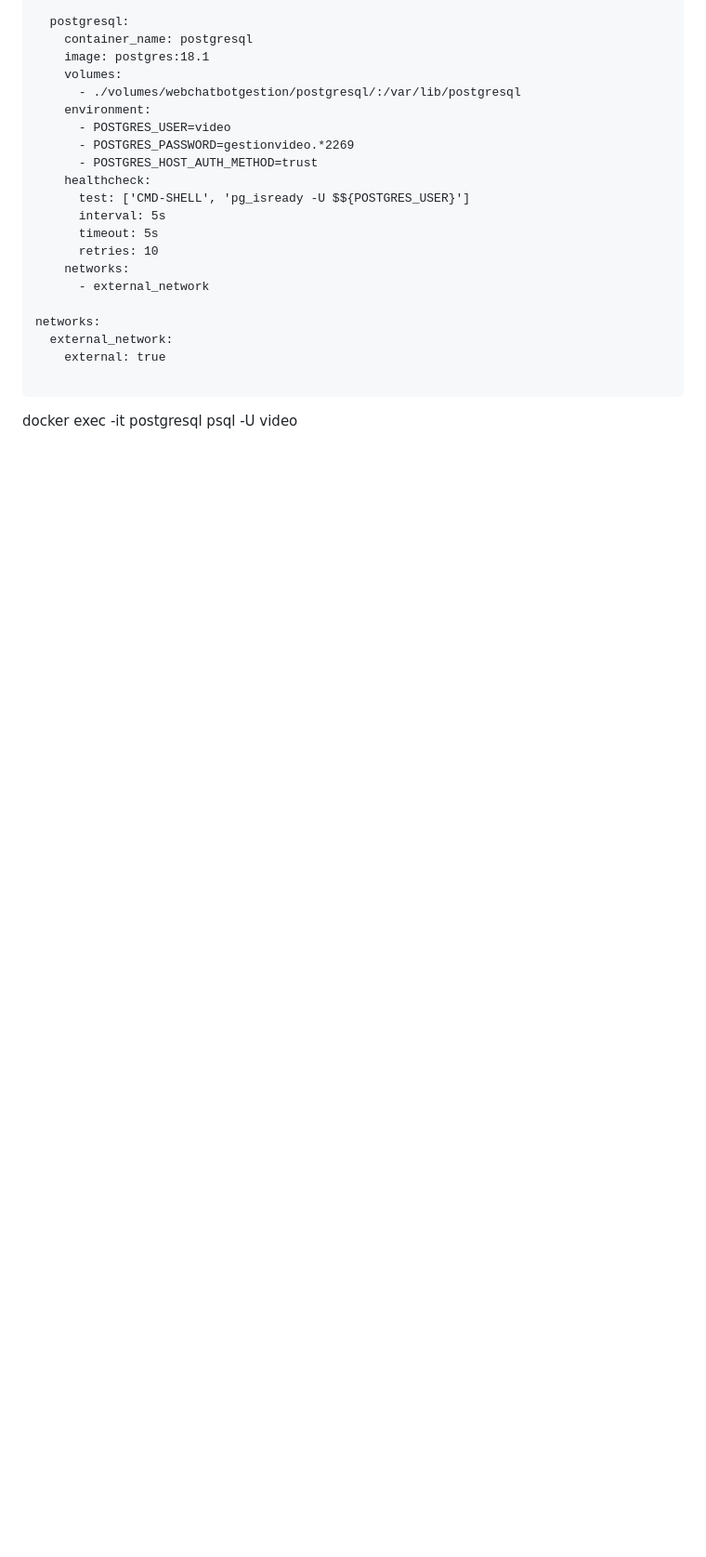
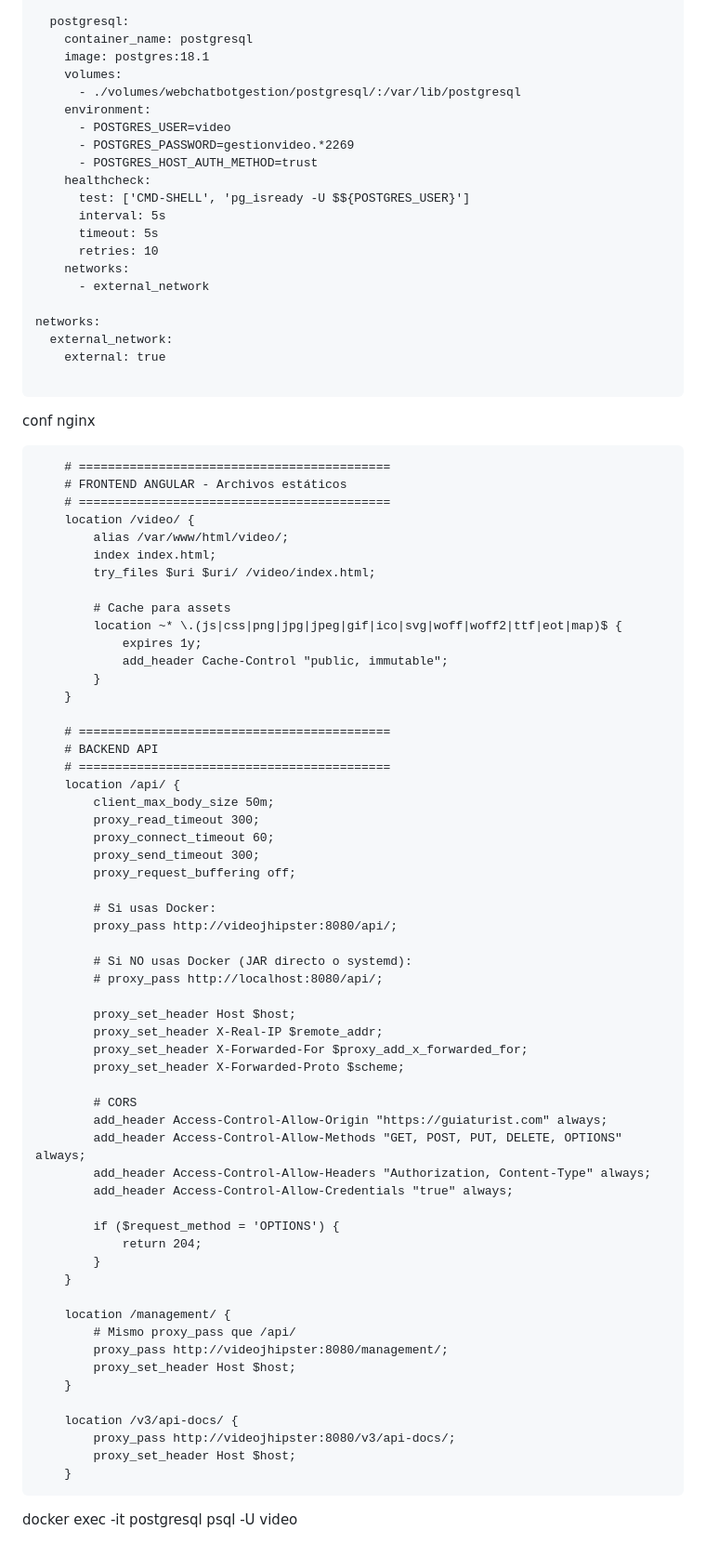
Before and after one commit to magzupao/video, a Markdown page: README.md, the part around the change. Shown: that part at 93% size. GitHub-like rendering; blank space fills up the shorter version.

Commit message:
actualizamos README con nginx

````diff
--- a/README.md
+++ b/README.md
@@ -154,4 +154,66 @@ networks:
 
 ```
 
+conf nginx
+
+```
+    # ===========================================
+    # FRONTEND ANGULAR - Archivos estáticos
+    # ===========================================
+    location /video/ {
+        alias /var/www/html/video/;
+        index index.html;
+        try_files $uri $uri/ /video/index.html;
+
+        # Cache para assets
+        location ~* \.(js|css|png|jpg|jpeg|gif|ico|svg|woff|woff2|ttf|eot|map)$ {
+            expires 1y;
+            add_header Cache-Control "public, immutable";
+        }
+    }
+
+    # ===========================================
+    # BACKEND API
+    # ===========================================
+    location /api/ {
+        client_max_body_size 50m;
+        proxy_read_timeout 300;
+        proxy_connect_timeout 60;
+        proxy_send_timeout 300;
+        proxy_request_buffering off;
+
+        # Si usas Docker:
+        proxy_pass http://videojhipster:8080/api/;
+
+        # Si NO usas Docker (JAR directo o systemd):
+        # proxy_pass http://localhost:8080/api/;
+
+        proxy_set_header Host $host;
+        proxy_set_header X-Real-IP $remote_addr;
+        proxy_set_header X-Forwarded-For $proxy_add_x_forwarded_for;
+        proxy_set_header X-Forwarded-Proto $scheme;
+
+        # CORS
+        add_header Access-Control-Allow-Origin "https://guiaturist.com" always;
+        add_header Access-Control-Allow-Methods "GET, POST, PUT, DELETE, OPTIONS" always;
+        add_header Access-Control-Allow-Headers "Authorization, Content-Type" always;
+        add_header Access-Control-Allow-Credentials "true" always;
+
+        if ($request_method = 'OPTIONS') {
+            return 204;
+        }
+    }
+
+    location /management/ {
+        # Mismo proxy_pass que /api/
+        proxy_pass http://videojhipster:8080/management/;
+        proxy_set_header Host $host;
+    }
+
+    location /v3/api-docs/ {
+        proxy_pass http://videojhipster:8080/v3/api-docs/;
+        proxy_set_header Host $host;
+    }
+```
+
 docker exec -it postgresql psql -U video
````
